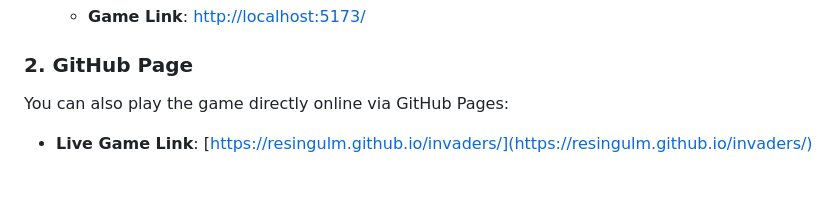
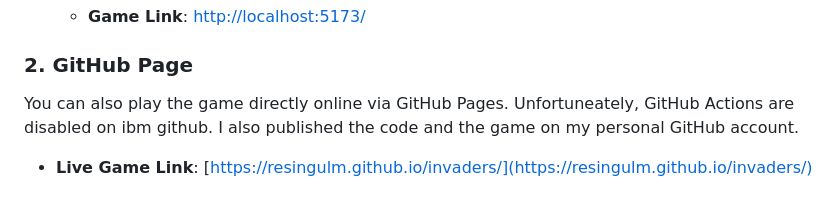
Before and after one commit to resingulm/invaders, a Markdown page: readme.md, the part around the change. Drawn GitHub-style.

Commit message:
comment about IBM and personal github added

```diff
--- a/readme.md
+++ b/readme.md
@@ -96,6 +96,6 @@ To run the Invaders game locally:
 
 ### 2. GitHub Page
 
-You can also play the game directly online via GitHub Pages:
+You can also play the game directly online via GitHub Pages. Unfortuneately, GitHub Actions are disabled on ibm github. I also published the code and the game on my personal GitHub account.
 
 * **Live Game Link**: [https://resingulm.github.io/invaders/](https://resingulm.github.io/invaders/)
```
